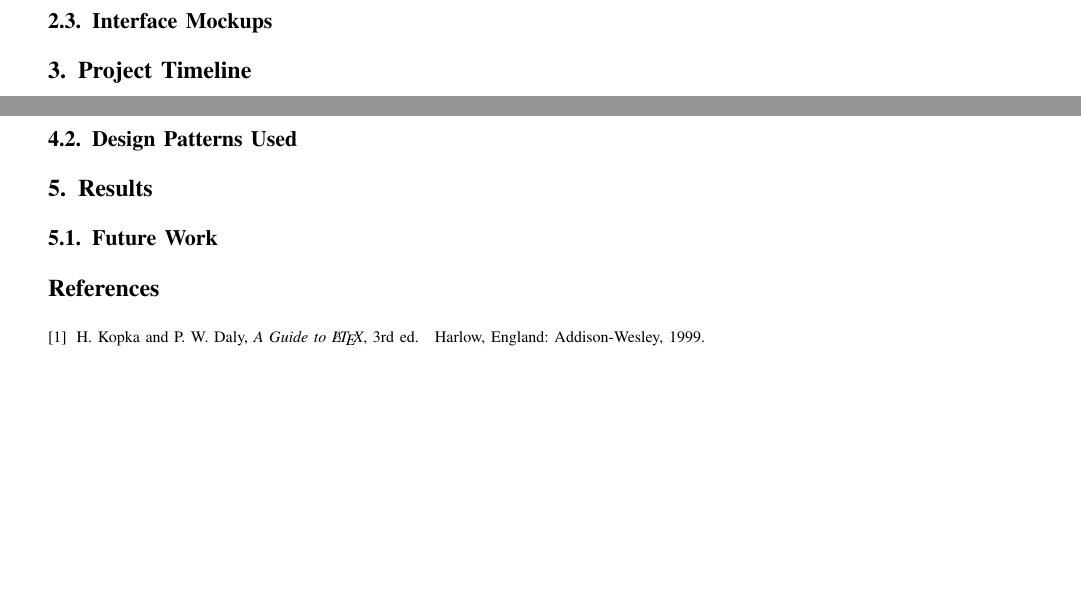
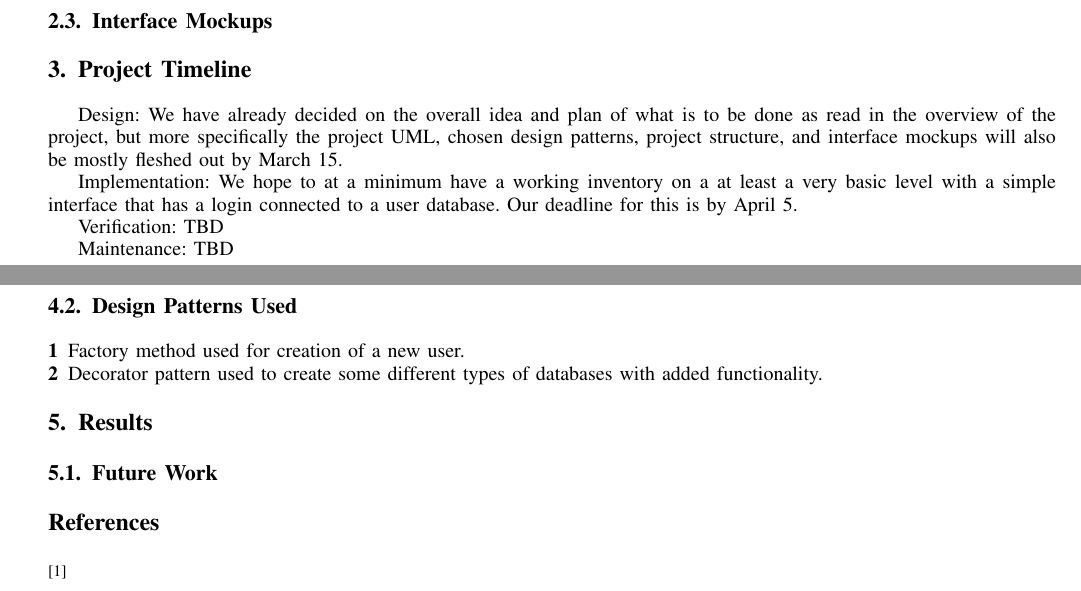
Before and after one commit to brafaul/Inventory-Program, a LaTeX paper (projectSample.tex): two parts of pages 2 and 3 of 3, joined at a grey line, cut so that both start at the same text, the shorter picture padded with empty space. Compiled offline with pdfLaTeX.

Commit message:
Updating latex and adding uml for database creation

```diff
--- a/projectSample.tex
+++ b/projectSample.tex
@@ -771,6 +771,10 @@ Alternative: Item already exists in the inventory
 
 \section{Project Timeline}
 % Go back to your notes and look up a typical project development life cycle for the Waterfall approach.  How will you follow this life cycle over the remainder of this semester?  This will usually involve a chart showing your proposed timeline, with specific milestones plotted out.  Make sure you have deliverable dates from the course schedule listed, with a plan to meet them (NOTE: these are generally optimistic deadlines).
+Design: We have already decided on the overall idea and plan of what is to be done as read in the overview of the project, but more specifically the project UML, chosen design patterns, project structure, and interface mockups will also be mostly fleshed out by March 15. \\ \indent
+Implementation: We hope to at a minimum have a working inventory on a at least a very basic level with a simple interface that has a login connected to a user database. Our deadline for this is by April 5. \\ \indent
+Verification: TBD \\ \indent
+Maintenance: TBD
 
 \section{Project Structure}
 % At first, this will be a little empty (it will need to be filled in by the time you turn in your final report).  This is your chance to discuss all of your design decisions (consider this the README's big brother).
@@ -787,6 +791,10 @@ Alternative: Item already exists in the inventory
 
 \subsection{Design Patterns Used}
 % Make sure to actually use at least 2 design patterns from this class.  This is not normally part of such documentation, but largely just specific to this class -- I want to see you use the patterns!
+\begin{description}
+\item[1] Factory method used for creation of a new user.
+\item[2] Decorator pattern used to create some different types of databases with added functionality.
+\end{description}
 
 
 \section{Results}
@@ -877,9 +885,9 @@ Alternative: Item already exists in the inventory
 
 \begin{thebibliography}{1}
 
-\bibitem{IEEEhowto:kopka}
-H.~Kopka and P.~W. Daly, \emph{A Guide to \LaTeX}, 3rd~ed.\hskip 1em plus
-  0.5em minus 0.4em\relax Harlow, England: Addison-Wesley, 1999.
+ \bibitem{IEEEhowto:kopka}
+% H.~Kopka and P.~W. Daly, \emph{A Guide to \LaTeX}, 3rd~ed.\hskip 1em plus
+%  0.5em minus 0.4em\relax Harlow, England: Addison-Wesley, 1999.
 
 \end{thebibliography}
 
```
Also changed, not shown: projectSample.pdf, projectSample.tex (6 more changed lines), 1 other file.
